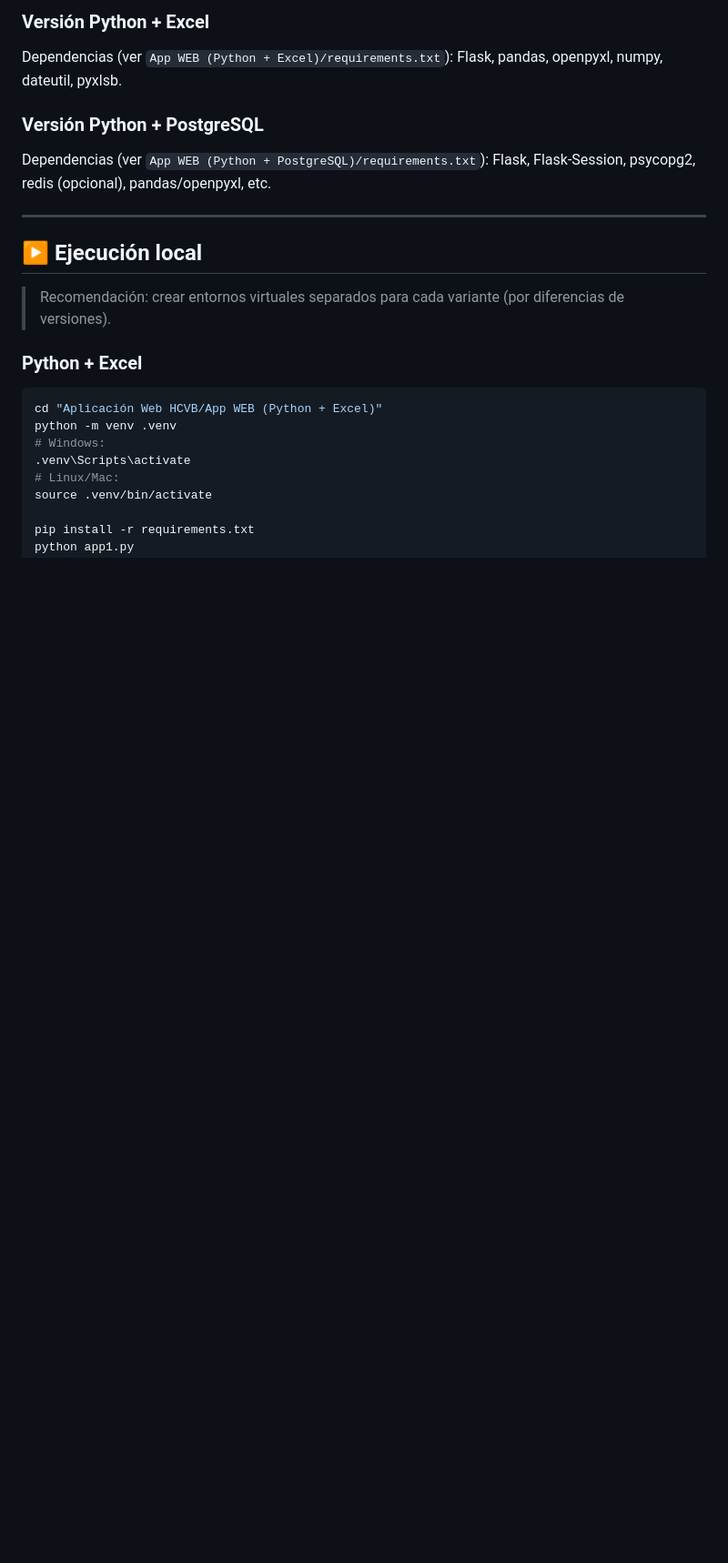
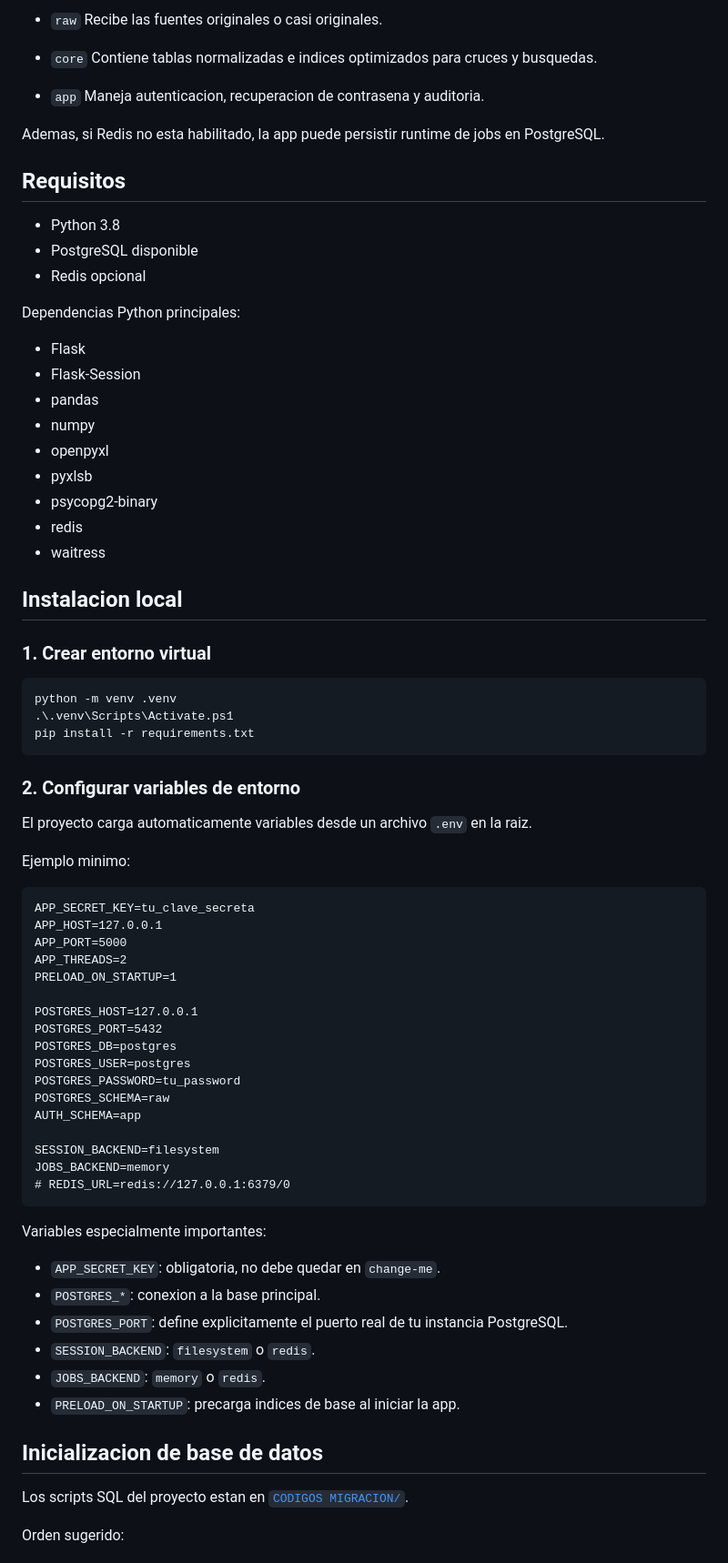
Before and after one commit to LOPEZROA/Experiencia-Laboral-Repositorios, a Markdown page: Aplicación Web HCVB/README.md, the part around one of its changes. Shown at 91% size. Rendered like a GitHub page; blank space fills up the shorter version.

````diff
--- a/Aplicación Web HCVB/README.md
+++ b/Aplicación Web HCVB/README.md
@@ -65,24 +163,81 @@ Aplicación Web HCVB/
 
-### Versión Python + Excel
-Dependencias (ver `App WEB (Python + Excel)/requirements.txt`): Flask, pandas, openpyxl, numpy, dateutil, pyxlsb.
+- `raw`
+  Recibe las fuentes originales o casi originales.
 
-### Versión Python + PostgreSQL
-Dependencias (ver `App WEB (Python + PostgreSQL)/requirements.txt`): Flask, Flask-Session, psycopg2, redis (opcional), pandas/openpyxl, etc.
+- `core`
+  Contiene tablas normalizadas e indices optimizados para cruces y busquedas.
 
----
+- `app`
+  Maneja autenticacion, recuperacion de contrasena y auditoria.
 
-## ▶️ Ejecución local
+Ademas, si Redis no esta habilitado, la app puede persistir runtime de jobs en PostgreSQL.
 
-> Recomendación: crear entornos virtuales separados para cada variante (por diferencias de versiones).
+## Requisitos
 
-### Python + Excel
+- Python 3.8
+- PostgreSQL disponible
+- Redis opcional
 
-```bash
-cd "Aplicación Web HCVB/App WEB (Python + Excel)"
+Dependencias Python principales:
+
+- Flask
+- Flask-Session
+- pandas
+- numpy
+- openpyxl
+- pyxlsb
+- psycopg2-binary
+- redis
+- waitress
+
+## Instalacion local
+
+### 1. Crear entorno virtual
+
+```powershell
 python -m venv .venv
-# Windows:
-.venv\Scripts\activate
-# Linux/Mac:
-source .venv/bin/activate
+.\.venv\Scripts\Activate.ps1
+pip install -r requirements.txt
+```
 
-pip install -r requirements.txt
+### 2. Configurar variables de entorno
+
+El proyecto carga automaticamente variables desde un archivo `.env` en la raiz.
+
+Ejemplo minimo:
+
+```dotenv
+APP_SECRET_KEY=tu_clave_secreta
+APP_HOST=127.0.0.1
+APP_PORT=5000
+APP_THREADS=2
+PRELOAD_ON_STARTUP=1
+
+POSTGRES_HOST=127.0.0.1
+POSTGRES_PORT=5432
+POSTGRES_DB=postgres
+POSTGRES_USER=postgres
+POSTGRES_PASSWORD=tu_password
+POSTGRES_SCHEMA=raw
+AUTH_SCHEMA=app
+
+SESSION_BACKEND=filesystem
+JOBS_BACKEND=memory
+# REDIS_URL=redis://127.0.0.1:6379/0
+```
+
+Variables especialmente importantes:
+
+- `APP_SECRET_KEY`: obligatoria, no debe quedar en `change-me`.
+- `POSTGRES_*`: conexion a la base principal.
+- `POSTGRES_PORT`: define explicitamente el puerto real de tu instancia PostgreSQL.
+- `SESSION_BACKEND`: `filesystem` o `redis`.
+- `JOBS_BACKEND`: `memory` o `redis`.
+- `PRELOAD_ON_STARTUP`: precarga indices de base al iniciar la app.
+
+## Inicializacion de base de datos
+
+Los scripts SQL del proyecto estan en [`CODIGOS MIGRACION/`](./CODIGOS%20MIGRACION).
+
+Orden sugerido:
+
````
Also changed, not shown: other parts of Aplicación Web HCVB/README.md (+195 -88 lines).
